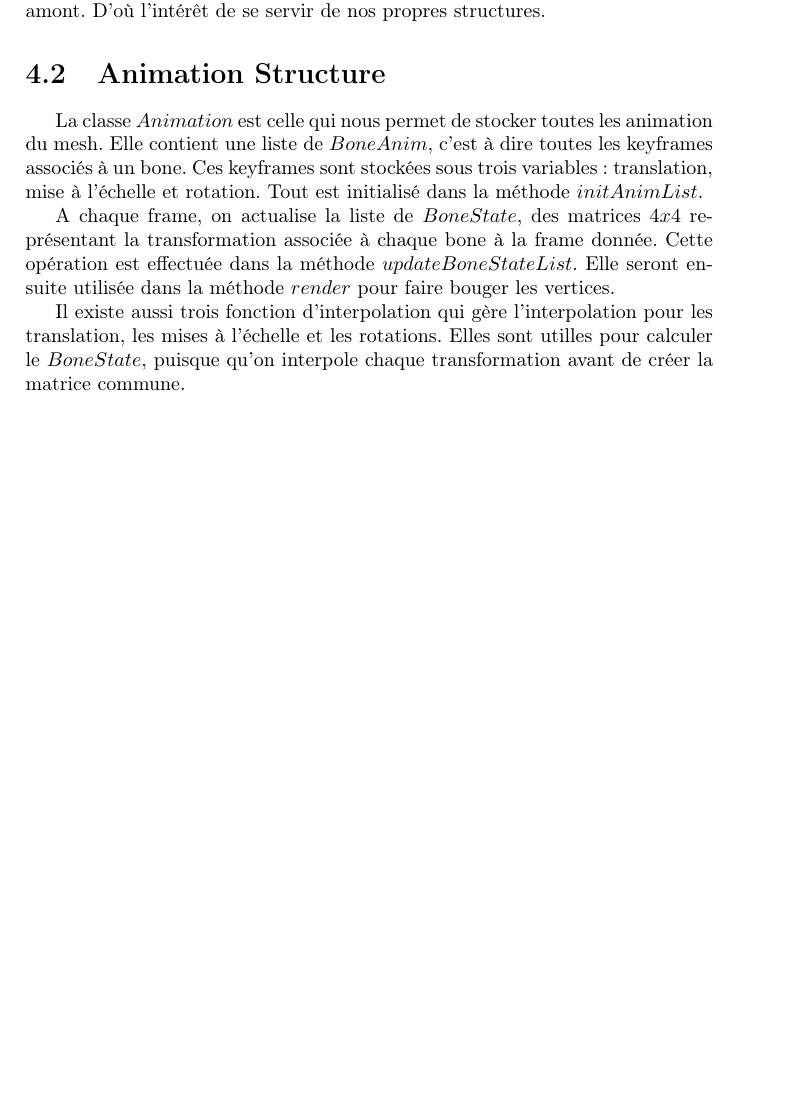
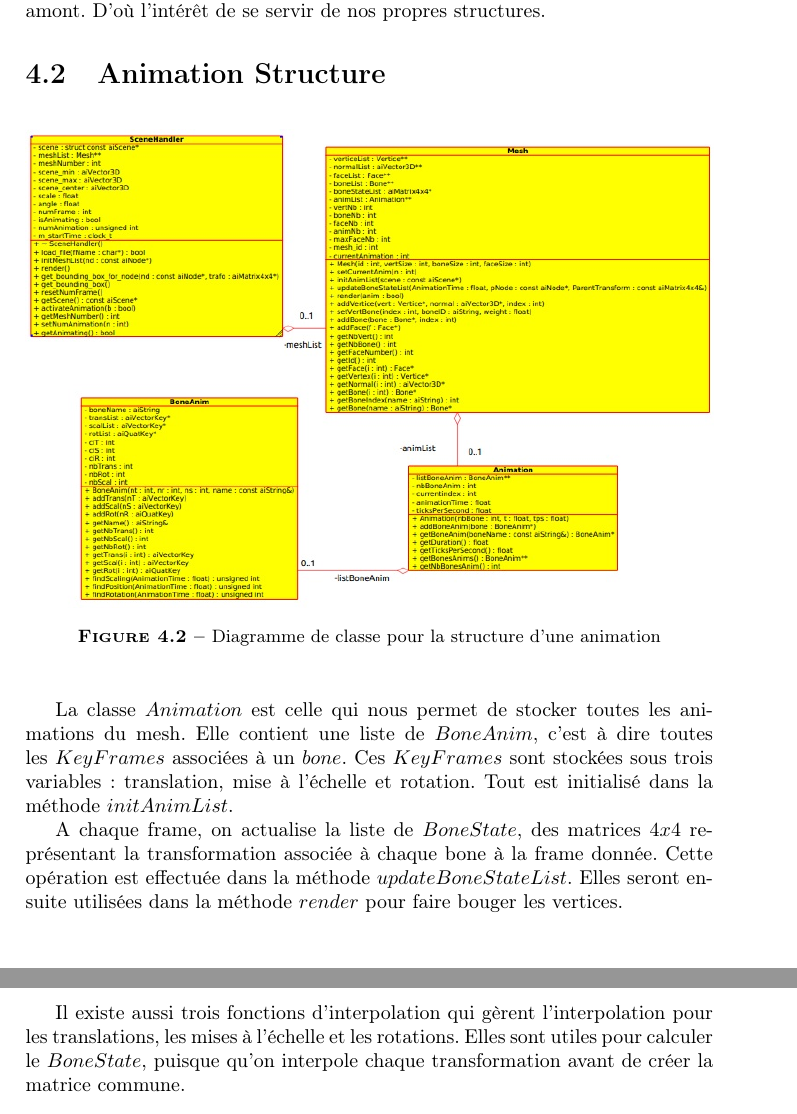
Before and after one commit to antoninwaltz/Dragon-Animation, a LaTeX document (rapport/IN55.tex): part of page 11 of 14 before the commit and two parts of pages 11 and 12 of 14 after it, the two joined at a grey line, cut so that both start at the same text, the shorter picture padded with empty space. Compiled offline with pdfLaTeX.

Commit message:
Final report

```diff
--- a/rapport/IN55.tex
+++ b/rapport/IN55.tex
@@ -160,12 +160,18 @@
 Toutes nos listes sont initialisées grâce à la méthode $initMeshList$ de $SceneHandler$ et ce avant le premier rendu ce qui nous permet d'effectuer certains calculs en amont. D'où l'intérêt de se servir de nos propres structures.
 
     \section{Animation Structure}
+\begin{figure}[H]
+    \begin{center}
+        \includegraphics[width=1\textwidth]{AnimStructure.jpg}
+        \caption{Diagramme de classe pour la structure d'une animation}
+    \end{center}
+\end{figure}
 
-La classe $Animation$ est celle qui nous permet de stocker toutes les animation du mesh. Elle contient une liste de $BoneAnim$, c'est à dire toutes les keyframes associés à un bone. Ces keyframes sont stockées sous trois variables : translation, mise à l'échelle et rotation. Tout est initialisé dans la méthode $initAnimList$.
+La classe $Animation$ est celle qui nous permet de stocker toutes les animations du mesh. Elle contient une liste de $BoneAnim$, c'est à dire toutes les $KeyFrames$ associées à un $bone$. Ces $KeyFrames$ sont stockées sous trois variables : translation, mise à l'échelle et rotation. Tout est initialisé dans la méthode $initAnimList$.
 
-A chaque frame, on actualise la liste de $BoneState$, des matrices $4x4$ représentant la transformation associée à chaque bone à la frame donnée. Cette opération est effectuée dans la méthode $updateBoneStateList$. Elle seront ensuite utilisée dans la méthode $render$ pour faire bouger les vertices.
+A chaque frame, on actualise la liste de $BoneState$, des matrices $4x4$ représentant la transformation associée à chaque bone à la frame donnée. Cette opération est effectuée dans la méthode $updateBoneStateList$. Elles seront ensuite utilisées dans la méthode $render$ pour faire bouger les vertices.
 
-Il existe aussi trois fonction d'interpolation qui gère l'interpolation pour les translation, les mises à l'échelle et les rotations. Elles sont utilles pour calculer le $BoneState$, puisque qu'on interpole chaque transformation avant de créer la matrice commune.
+Il existe aussi trois fonctions d'interpolation qui gèrent l'interpolation pour les translations, les mises à l'échelle et les rotations. Elles sont utiles pour calculer le $BoneState$, puisque qu'on interpole chaque transformation avant de créer la matrice commune.
 
 
 
```
Also changed, not shown: rapport/IN55.pdf, rapport/img/AnimStructure.jpg (added), rapport/img/AnimStructure_DC_LEVRAI.png (deleted), rapport/img/AnimStrucuture_DC.png (deleted), rapport/IN55.tex (3 more changed lines).
